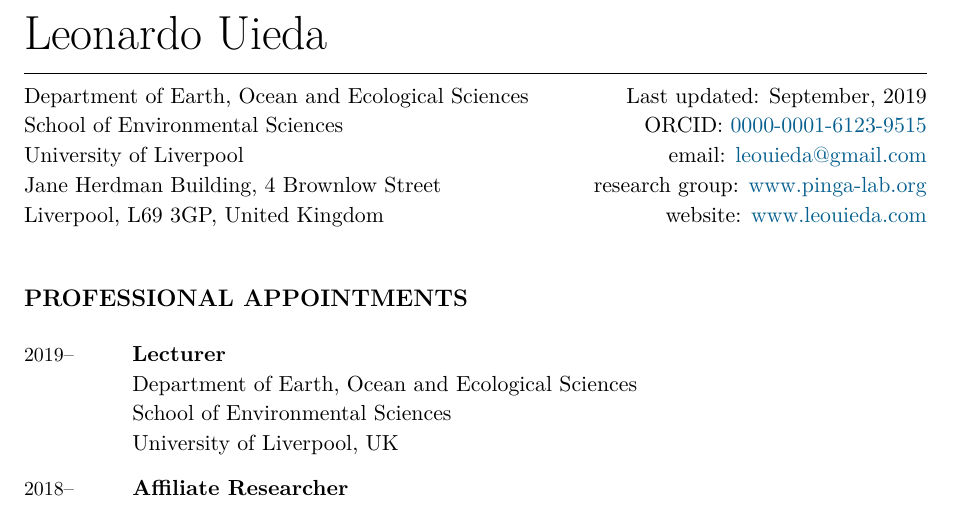
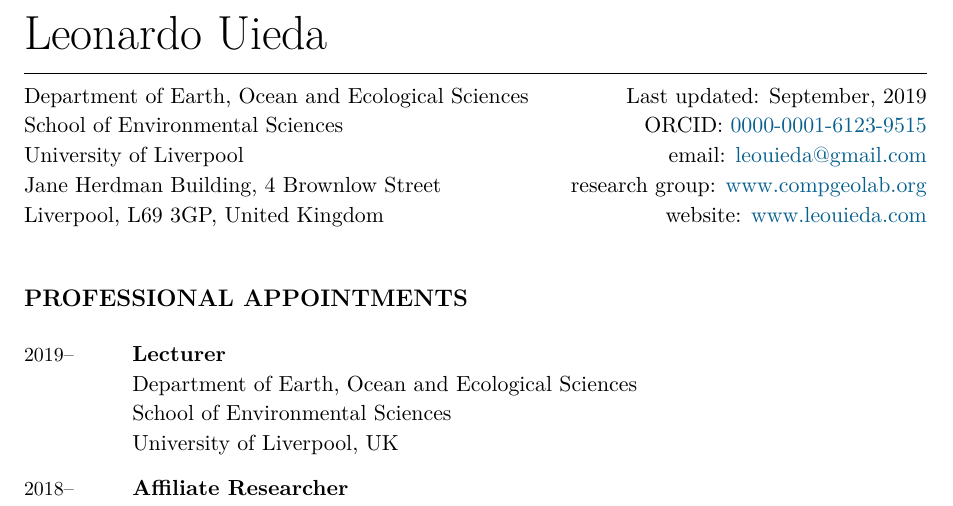
Before and after one commit to leouieda/cv, a LaTeX CV (leonardo_uieda_cv.tex): part of page 1 of 9, cut so that both start at the same text. Compiled offline with XeLaTeX.

Commit message:
Change PINGA to CompGeoLab

```diff
--- a/leonardo_uieda_cv.tex
+++ b/leonardo_uieda_cv.tex
@@ -26,7 +26,7 @@
 \newcommand{\Me}{\textbf{\LastName, \Initials}}  % For citations
 \newcommand{\Email}{leouieda@gmail.com}
 \newcommand{\Website}{www.leouieda.com}
-\newcommand{\Lab}{www.pinga-lab.org}
+\newcommand{\Lab}{www.compgeolab.org}
 \newcommand{\ORCID}{0000-0001-6123-9515}
 \newcommand{\Affiliation}{\LIVEARTH \\ \LIVENV \\ \LIV}
 \newcommand{\Address}{
```
